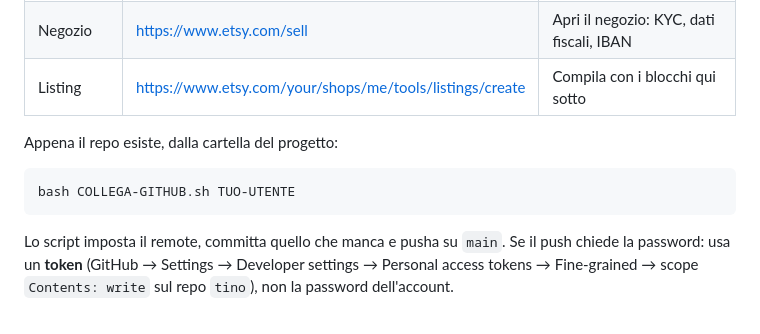
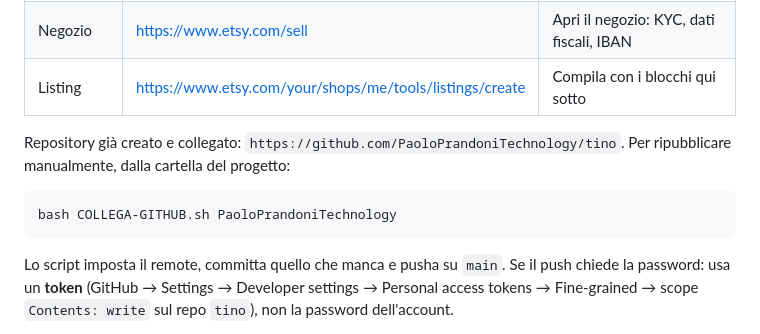
Before and after one commit to PaoloPrandoniTechnology/tino, a Markdown page: prodotti/budget-familiare/PUBLISH.md, the part around the change. GitHub-like rendering.

Commit message:
Collega il repository GitHub reale

````diff
--- a/prodotti/budget-familiare/PUBLISH.md
+++ b/prodotti/budget-familiare/PUBLISH.md
@@ -10,10 +10,11 @@ Tutto quello che serve è qui. Tu fai solo click, login e incolla: il resto è g
 | Negozio | https://www.etsy.com/sell | Apri il negozio: KYC, dati fiscali, IBAN |
 | Listing | https://www.etsy.com/your/shops/me/tools/listings/create | Compila con i blocchi qui sotto |
 
-Appena il repo esiste, dalla cartella del progetto:
+Repository già creato e collegato: `https://github.com/PaoloPrandoniTechnology/tino`.
+Per ripubblicare manualmente, dalla cartella del progetto:
 
 ```bash
-bash COLLEGA-GITHUB.sh TUO-UTENTE
+bash COLLEGA-GITHUB.sh PaoloPrandoniTechnology
 ```
 
 Lo script imposta il remote, committa quello che manca e pusha su `main`.
````
